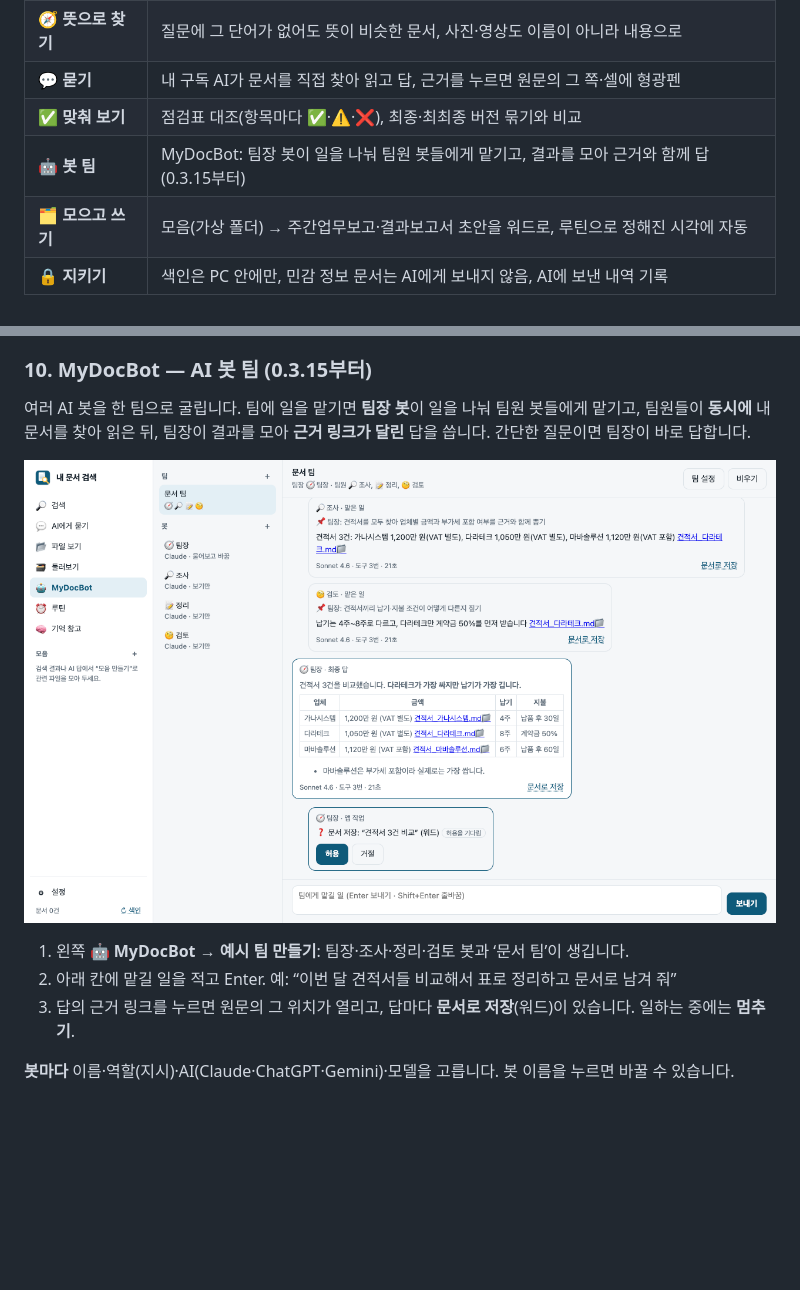
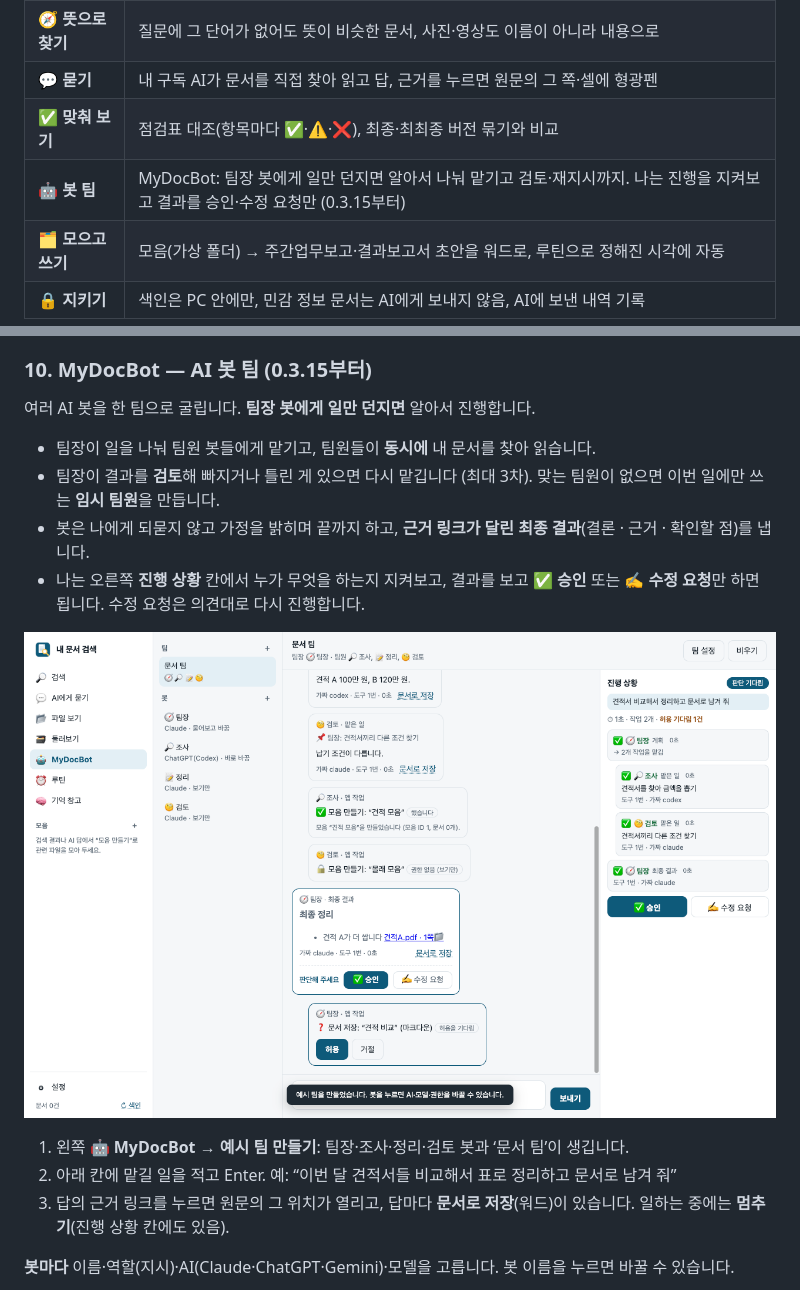
Before and after one commit to JinyoungPark/MyDocSearch, a Markdown page: README.md, 2 parts joined by grey strips. Drawn GitHub-style; pictures changed too: docs/mydocbot.png; blank space fills up the shorter version.

Commit message:
README: MyDocBot 팀장이 알아서 진행 · 진행 상황 · 승인/수정 요청
Co-Authored-By: Claude Opus 5.5 <noreply@anthropic.com>

```diff
--- a/README.md
+++ b/README.md
@@ -11,7 +11,7 @@
 | 🧭 **뜻으로 찾기** | 질문에 그 단어가 없어도 뜻이 비슷한 문서, 사진·영상도 이름이 아니라 내용으로 |
 | 💬 **묻기** | 내 구독 AI가 문서를 직접 찾아 읽고 답, 근거를 누르면 원문의 그 쪽·셀에 형광펜 |
 | ✅ **맞춰 보기** | 점검표 대조(항목마다 ✅·⚠️·❌), 최종·최최종 버전 묶기와 비교 |
-| 🤖 **봇 팀** | MyDocBot: 팀장 봇이 일을 나눠 팀원 봇들에게 맡기고, 결과를 모아 근거와 함께 답 (0.3.15부터) |
+| 🤖 **봇 팀** | MyDocBot: 팀장 봇에게 일만 던지면 알아서 나눠 맡기고 검토·재지시까지. 나는 진행을 지켜보고 결과를 승인·수정 요청만 (0.3.15부터) |
 | 🗂 **모으고 쓰기** | 모음(가상 폴더) → 주간업무보고·결과보고서 초안을 워드로, 루틴으로 정해진 시각에 자동 |
 | 🔒 **지키기** | 색인은 PC 안에만, 민감 정보 문서는 AI에게 보내지 않음, AI에 보낸 내역 기록 |
 
@@ -127,14 +127,18 @@ MausBot처럼 여러 AI 봇을 굴리는 다른 앱에는 **AI 봇 (MausBot 등)
 
 ### 10. MyDocBot — AI 봇 팀 (0.3.15부터)
 
-여러 AI 봇을 한 팀으로 굴립니다. 팀에 일을 맡기면 **팀장 봇**이 일을 나눠 팀원 봇들에게 맡기고, 팀원들이 **동시에** 내 문서를 찾아 읽은 뒤,
-팀장이 결과를 모아 **근거 링크가 달린** 답을 씁니다. 간단한 질문이면 팀장이 바로 답합니다.
+여러 AI 봇을 한 팀으로 굴립니다. **팀장 봇에게 일만 던지면** 알아서 진행합니다.
 
-![MyDocBot — 팀장이 나눠 맡기고 모아 답함](docs/mydocbot.png)
+- 팀장이 일을 나눠 팀원 봇들에게 맡기고, 팀원들이 **동시에** 내 문서를 찾아 읽습니다.
+- 팀장이 결과를 **검토**해 빠지거나 틀린 게 있으면 다시 맡깁니다 (최대 3차). 맞는 팀원이 없으면 이번 일에만 쓰는 **임시 팀원**을 만듭니다.
+- 봇은 나에게 되묻지 않고 가정을 밝히며 끝까지 하고, **근거 링크가 달린 최종 결과**(결론 · 근거 · 확인할 점)를 냅니다.
+- 나는 오른쪽 **진행 상황** 칸에서 누가 무엇을 하는지 지켜보고, 결과를 보고 **✅ 승인** 또는 **✍️ 수정 요청**만 하면 됩니다. 수정 요청은 의견대로 다시 진행합니다.
+
+![MyDocBot — 팀장이 알아서 진행, 오른쪽은 진행 상황, 결과는 승인·수정 요청](docs/mydocbot.png)
 
 1. 왼쪽 **🤖 MyDocBot** → **예시 팀 만들기**: 팀장·조사·정리·검토 봇과 ‘문서 팀’이 생깁니다.
 2. 아래 칸에 맡길 일을 적고 Enter. 예: “이번 달 견적서들 비교해서 표로 정리하고 문서로 남겨 줘”
-3. 답의 근거 링크를 누르면 원문의 그 위치가 열리고, 답마다 **문서로 저장**(워드)이 있습니다. 일하는 중에는 **멈추기**.
+3. 답의 근거 링크를 누르면 원문의 그 위치가 열리고, 답마다 **문서로 저장**(워드)이 있습니다. 일하는 중에는 **멈추기**(진행 상황 칸에도 있음).
 
 **봇마다** 이름·역할(지시)·AI(Claude·ChatGPT·Gemini)·모델을 고릅니다. 봇 이름을 누르면 바꿀 수 있습니다.
 
```
